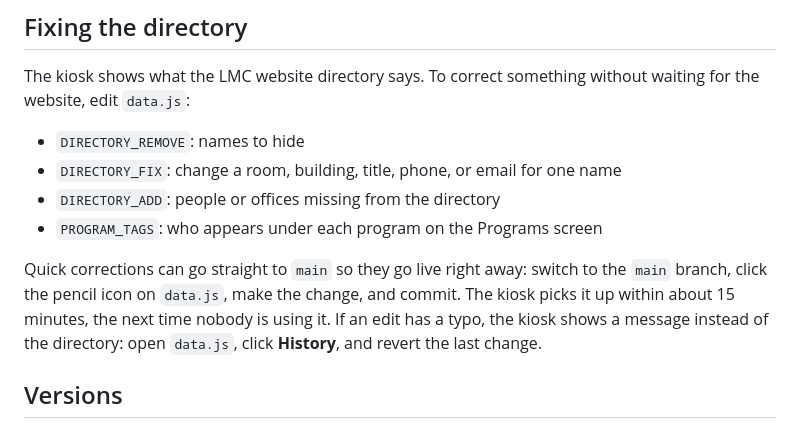
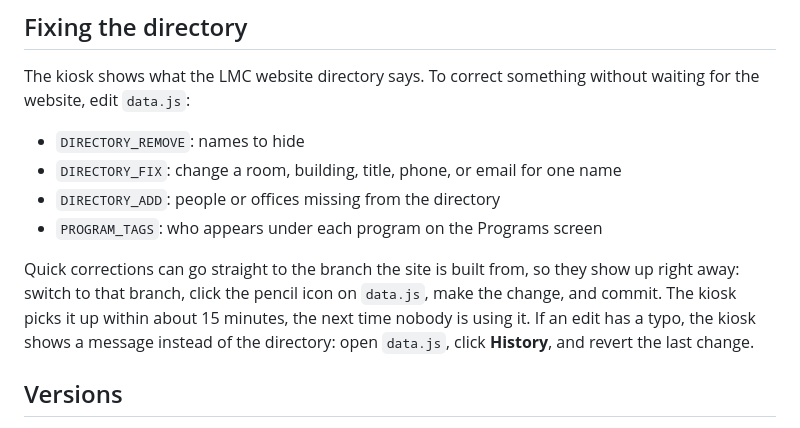
Before and after one commit to RobertLQuigleyLMC/todd-center-kiosk-k, a Markdown page: README.md, the part around the change. GitHub-like rendering.

Commit message:
README: quick data.js fixes go to the branch the site is built from
Co-Authored-By: Claude Opus 5.5 <noreply@anthropic.com>
Claude-Session: https://claude.ai/code/session_01VXafckpdwSunEULoTHAhW9

```diff
--- a/README.md
+++ b/README.md
@@ -46,7 +46,7 @@ The kiosk shows what the LMC website directory says. To correct something withou
 - `DIRECTORY_ADD`: people or offices missing from the directory
 - `PROGRAM_TAGS`: who appears under each program on the Programs screen
 
-Quick corrections can go straight to `main` so they go live right away: switch to the `main` branch, click the pencil icon on `data.js`, make the change, and commit. The kiosk picks it up within about 15 minutes, the next time nobody is using it. If an edit has a typo, the kiosk shows a message instead of the directory: open `data.js`, click **History**, and revert the last change.
+Quick corrections can go straight to the branch the site is built from, so they show up right away: switch to that branch, click the pencil icon on `data.js`, make the change, and commit. The kiosk picks it up within about 15 minutes, the next time nobody is using it. If an edit has a typo, the kiosk shows a message instead of the directory: open `data.js`, click **History**, and revert the last change.
 
 ## Versions
 
```
